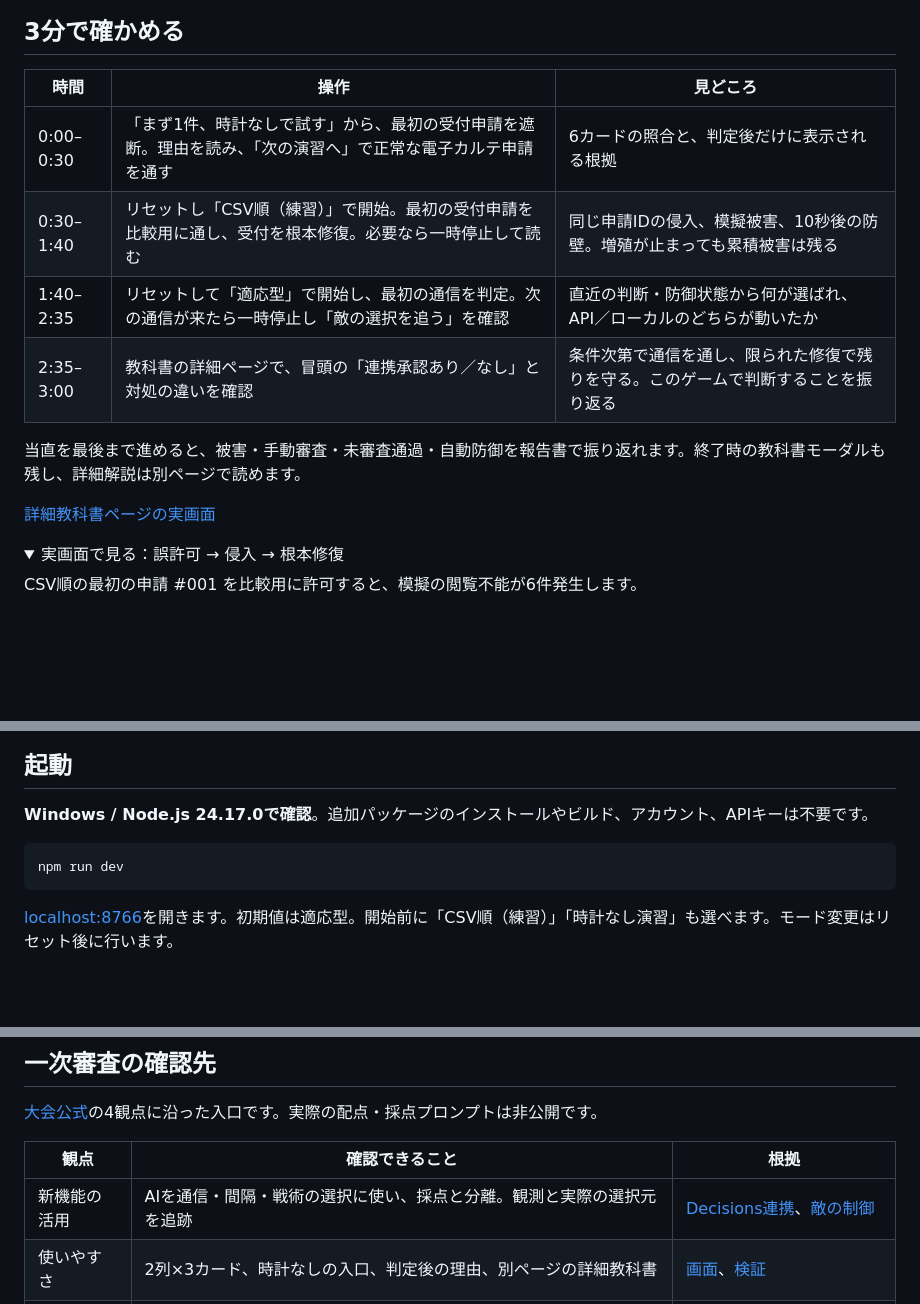
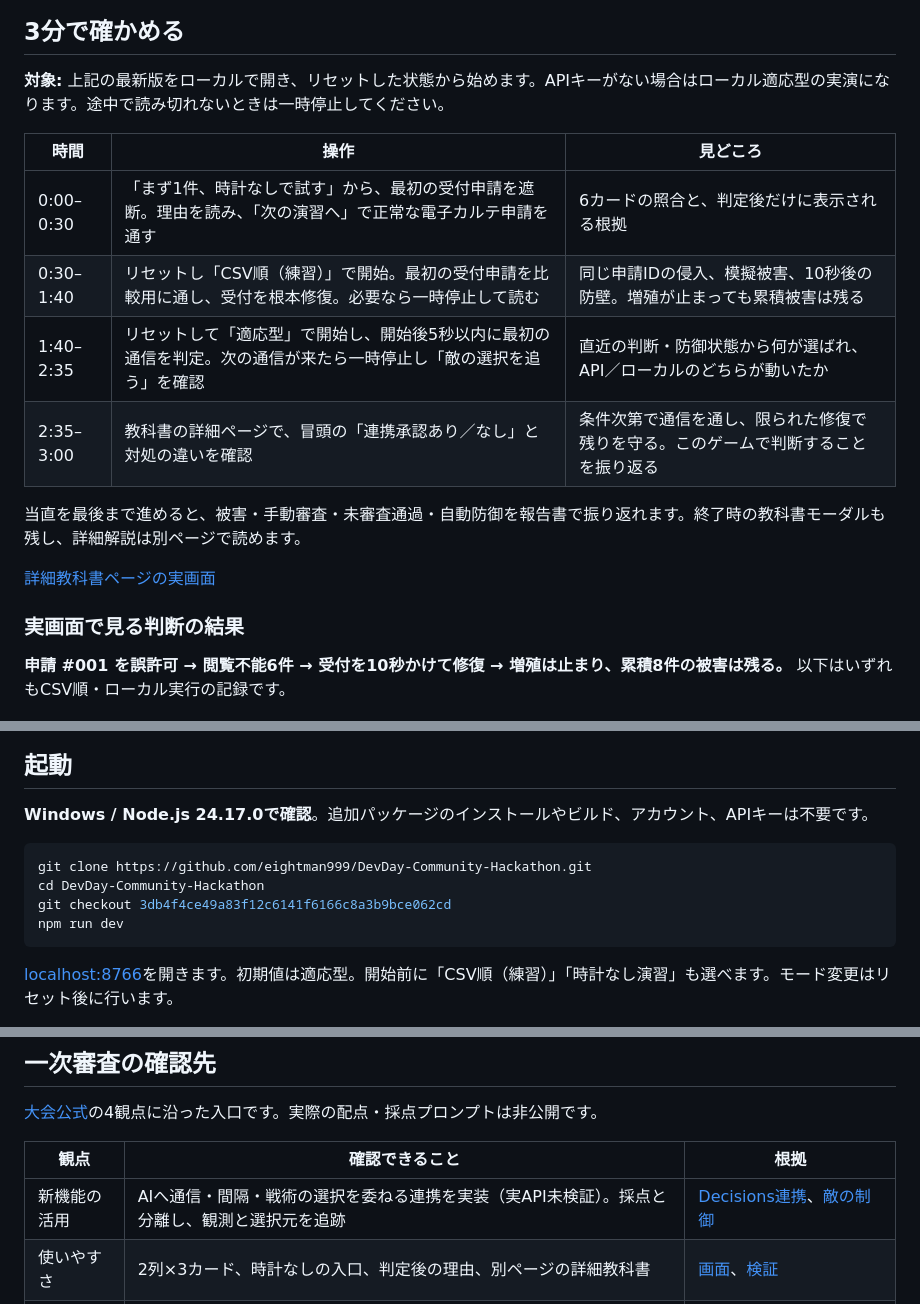
Before and after one commit to eightman999/DevDay-Community-Hackathon, a Markdown page: README.md, 3 parts joined by grey strips. Rendered like a GitHub page; folded sections open; blank space fills up the shorter version.

````diff
--- a/README.md
+++ b/README.md
@@ -53,21 +80,22 @@ Decisionsの接続経路はモックとローカルHTTPで確認しました。*
 
 ## 3分で確かめる
 
+**対象:** 上記の最新版をローカルで開き、リセットした状態から始めます。APIキーがない場合はローカル適応型の実演になります。途中で読み切れないときは一時停止してください。
+
 | 時間 | 操作 | 見どころ |
 | --- | --- | --- |
 | 0:00–0:30 | 「まず1件、時計なしで試す」から、最初の受付申請を遮断。理由を読み、「次の演習へ」で正常な電子カルテ申請を通す | 6カードの照合と、判定後だけに表示される根拠 |
 | 0:30–1:40 | リセットし「CSV順（練習）」で開始。最初の受付申請を比較用に通し、受付を根本修復。必要なら一時停止して読む | 同じ申請IDの侵入、模擬被害、10秒後の防壁。増殖が止まっても累積被害は残る |
-| 1:40–2:35 | リセットして「適応型」で開始し、最初の通信を判定。次の通信が来たら一時停止し「敵の選択を追う」を確認 | 直近の判断・防御状態から何が選ばれ、API／ローカルのどちらが動いたか |
+| 1:40–2:35 | リセットして「適応型」で開始し、開始後5秒以内に最初の通信を判定。次の通信が来たら一時停止し「敵の選択を追う」を確認 | 直近の判断・防御状態から何が選ばれ、API／ローカルのどちらが動いたか |
 | 2:35–3:00 | 教科書の詳細ページで、冒頭の「連携承認あり／なし」と対処の違いを確認 | 条件次第で通信を通し、限られた修復で残りを守る。このゲームで判断することを振り返る |
 
 当直を最後まで進めると、被害・手動審査・未審査通過・自動防御を報告書で振り返れます。終了時の教科書モーダルも残し、詳細解説は別ページで読めます。
 
 [詳細教科書ページの実画面](docs/images/textbook-detail.png)
 
-<details>
-<summary>実画面で見る：誤許可 → 侵入 → 根本修復</summary>
+### 実画面で見る判断の結果
 
-CSV順の最初の申請 #001 を比較用に許可すると、模擬の閲覧不能が6件発生します。
+**申請 #001 を誤許可 → 閲覧不能6件 → 受付を10秒かけて修復 → 増殖は止まり、累積8件の被害は残る。** 以下はいずれもCSV順・ローカル実行の記録です。
 
 ![誤許可直後の侵入と被害6件](docs/images/cellwatch-intrusion.png)
 
@@ -82,6 +108,9 @@ CSV順の最初の申請 #001 を比較用に許可すると、模擬の閲覧
 **Windows / Node.js 24.17.0で確認**。追加パッケージのインストールやビルド、アカウント、APIキーは不要です。
 
 ```powershell
+git clone https://github.com/eightman999/DevDay-Community-Hackathon.git
+cd DevDay-Community-Hackathon
+git checkout 3db4f4ce49a83f12c6141f6166c8a3b9bce062cd
 npm run dev
 ```
 
@@ -120,7 +149,7 @@ node scripts/verify-demo.mjs
 
 | 観点 | 確認できること | 根拠 |
 | --- | --- | --- |
-| 新機能の活用 | AIを通信・間隔・戦術の選択に使い、採点と分離。観測と実際の選択元を追跡 | [Decisions連携](server/decision-service.mjs)、[敵の制御](dist/enemy.mjs) |
+| 新機能の活用 | AIへ通信・間隔・戦術の選択を委ねる連携を実装（実API未検証）。採点と分離し、観測と選択元を追跡 | [Decisions連携](server/decision-service.mjs)、[敵の制御](dist/enemy.mjs) |
 | 使いやすさ | 2列×3カード、時計なしの入口、判定後の理由、別ページの詳細教科書 | [画面](docs/images/cellwatch-review.png)、[検証](docs/validation.md) |
 | 有用性 | 正常通信を止める代償と、単発遮断・一時隔離・限られた恒久対策を比較 | [対処と被害](dist/engine.mjs)、[教科書](textbook.md) |
 | 独創性 | 複数条件の通信審査、実際に複製するセル、判断を参照する出題が一つの盤面につながる | [共通規則](dist/threats.mjs)、[HighLife](dist/automata.mjs)、[出題実測](docs/evidence/review-metrics.json) |
````
Also changed, not shown: other parts of README.md (+37 -12 lines).
